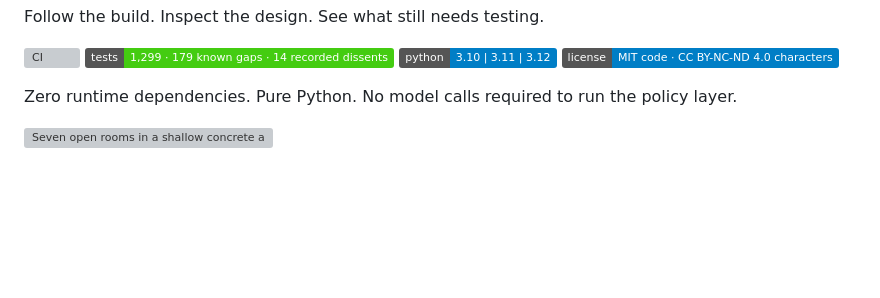
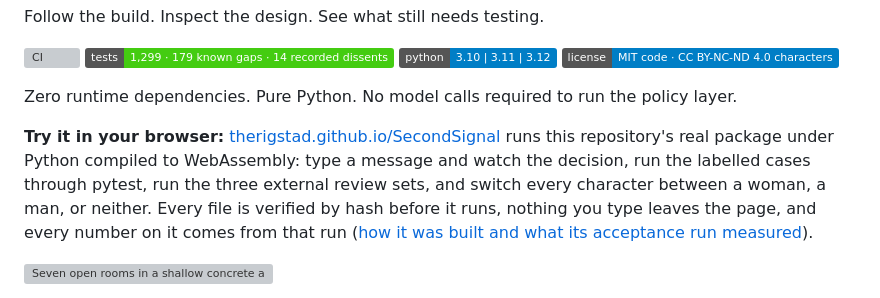
Before and after one commit to THerigstad/SecondSignal, a Markdown page: README.md, the part around the change. Drawn GitHub-style; badges without logos; blank space fills up the shorter version; grey boxes are pictures that could not be loaded.

Commit message:
README: try it in your browser
One paragraph under the badges links the published demonstration page, added after the page was checked in the operator's browser, including a boot in a background tab on the fixed page.

```diff
--- a/README.md
+++ b/README.md
@@ -22,6 +22,14 @@ Follow the build. Inspect the design. See what still needs testing.
 [![license](https://img.shields.io/badge/license-MIT%20code%20%C2%B7%20CC%20BY--NC--ND%204.0%20characters-blue)](LICENSE-CONTENT)
 
 Zero runtime dependencies. Pure Python. No model calls required to run the policy layer.
+
+**Try it in your browser:** [therigstad.github.io/SecondSignal](https://therigstad.github.io/SecondSignal/)
+runs this repository's real package under Python compiled to WebAssembly: type
+a message and watch the decision, run the labelled cases through pytest, run
+the three external review sets, and switch every character between a woman, a
+man, or neither. Every file is verified by hash before it runs, nothing you
+type leaves the page, and every number on it comes from that run
+([how it was built and what its acceptance run measured](docs/notes/demo-build-2026-09-11.md)).
 
 ![Seven open rooms in a shallow concrete arc, each lit the same warm amber, facing an empty gravel courtyard with one stone bench at dusk. Nobody is seated: which room lights up is decided outside the rooms.](docs/assets/secondsignal-house.png)
 
```
